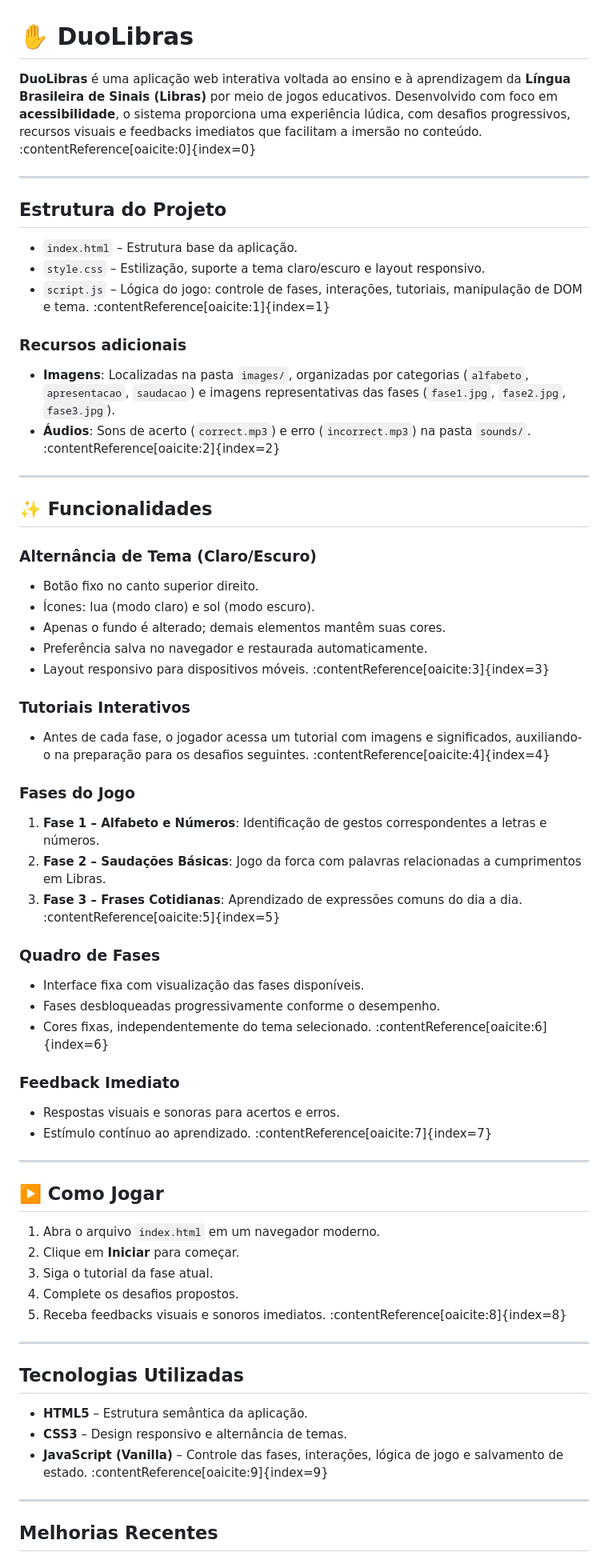
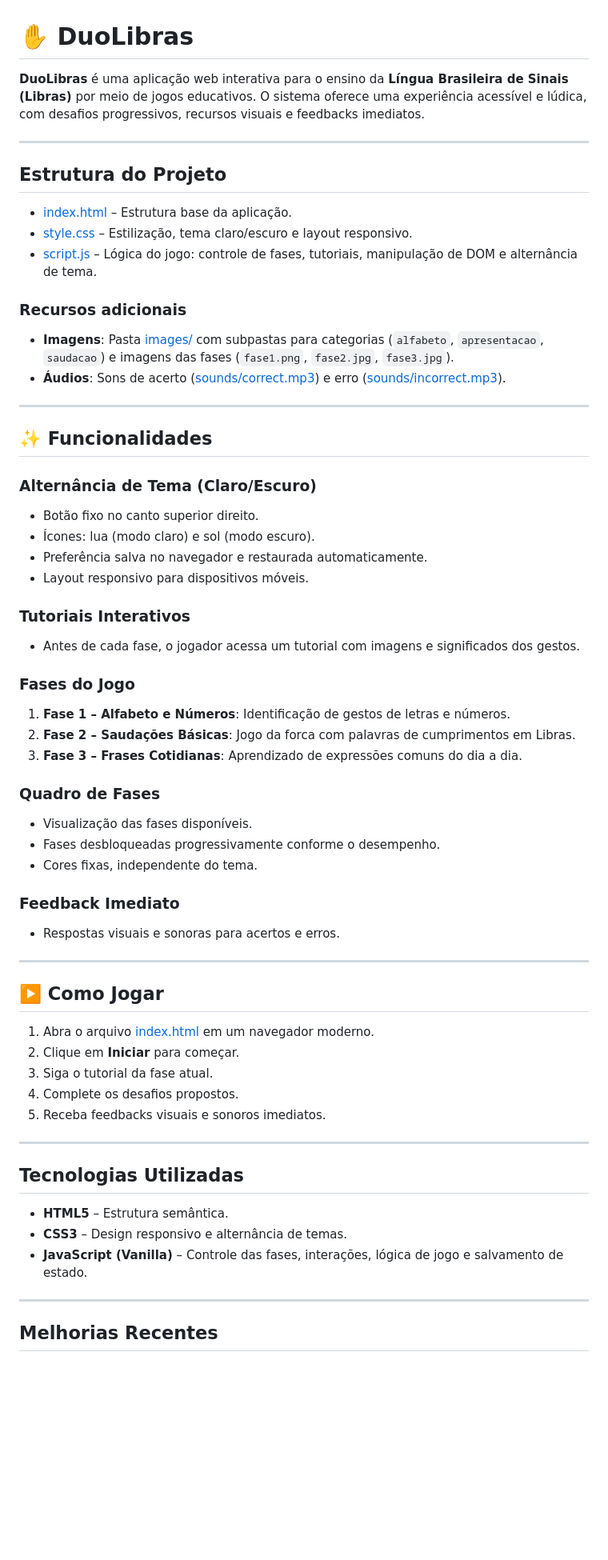
Before and after one commit to tataFaucz/duolibras, a Markdown page: README.md, the part around the change printed below. Shown: that part at 80% size. GitHub-like rendering; blank space fills up the shorter version.

```diff
--- a/README.md
+++ b/README.md
@@ -1,66 +1,64 @@
 # ✋ DuoLibras
 
-**DuoLibras** é uma aplicação web interativa voltada ao ensino e à aprendizagem da **Língua Brasileira de Sinais (Libras)** por meio de jogos educativos. Desenvolvido com foco em **acessibilidade**, o sistema proporciona uma experiência lúdica, com desafios progressivos, recursos visuais e feedbacks imediatos que facilitam a imersão no conteúdo. :contentReference[oaicite:0]{index=0}
+**DuoLibras** é uma aplicação web interativa para o ensino da **Língua Brasileira de Sinais (Libras)** por meio de jogos educativos. O sistema oferece uma experiência acessível e lúdica, com desafios progressivos, recursos visuais e feedbacks imediatos.
 
 ---
 
-##  Estrutura do Projeto
+## Estrutura do Projeto
 
-- `index.html` – Estrutura base da aplicação.
-- `style.css` – Estilização, suporte a tema claro/escuro e layout responsivo.
-- `script.js` – Lógica do jogo: controle de fases, interações, tutoriais, manipulação de DOM e tema. :contentReference[oaicite:1]{index=1}
+- [index.html](index.html) – Estrutura base da aplicação.
+- [style.css](style.css) – Estilização, tema claro/escuro e layout responsivo.
+- [script.js](script.js) – Lógica do jogo: controle de fases, tutoriais, manipulação de DOM e alternância de tema.
 
 ### Recursos adicionais
-- **Imagens**: Localizadas na pasta `images/`, organizadas por categorias (`alfabeto`, `apresentacao`, `saudacao`) e imagens representativas das fases (`fase1.jpg`, `fase2.jpg`, `fase3.jpg`).
-- **Áudios**: Sons de acerto (`correct.mp3`) e erro (`incorrect.mp3`) na pasta `sounds/`. :contentReference[oaicite:2]{index=2}
+- **Imagens**: Pasta [images/](images/) com subpastas para categorias (`alfabeto`, `apresentacao`, `saudacao`) e imagens das fases (`fase1.png`, `fase2.jpg`, `fase3.jpg`).
+- **Áudios**: Sons de acerto ([sounds/correct.mp3](sounds/correct.mp3)) e erro ([sounds/incorrect.mp3](sounds/incorrect.mp3)).
 
 ---
 
 ## ✨ Funcionalidades
 
-###  Alternância de Tema (Claro/Escuro)
+### Alternância de Tema (Claro/Escuro)
 - Botão fixo no canto superior direito.
 - Ícones: lua (modo claro) e sol (modo escuro).
-- Apenas o fundo é alterado; demais elementos mantêm suas cores.
 - Preferência salva no navegador e restaurada automaticamente.
-- Layout responsivo para dispositivos móveis. :contentReference[oaicite:3]{index=3}
+- Layout responsivo para dispositivos móveis.
 
-###  Tutoriais Interativos
-- Antes de cada fase, o jogador acessa um tutorial com imagens e significados, auxiliando-o na preparação para os desafios seguintes. :contentReference[oaicite:4]{index=4}
+### Tutoriais Interativos
+- Antes de cada fase, o jogador acessa um tutorial com imagens e significados dos gestos.
 
-###  Fases do Jogo
-1. **Fase 1 – Alfabeto e Números**: Identificação de gestos correspondentes a letras e números.
-2. **Fase 2 – Saudações Básicas**: Jogo da forca com palavras relacionadas a cumprimentos em Libras.
-3. **Fase 3 – Frases Cotidianas**: Aprendizado de expressões comuns do dia a dia. :contentReference[oaicite:5]{index=5}
+### Fases do Jogo
+1. **Fase 1 – Alfabeto e Números**: Identificação de gestos de letras e números.
+2. **Fase 2 – Saudações Básicas**: Jogo da forca com palavras de cumprimentos em Libras.
+3. **Fase 3 – Frases Cotidianas**: Aprendizado de expressões comuns do dia a dia.
 
-###  Quadro de Fases
-- Interface fixa com visualização das fases disponíveis.
+### Quadro de Fases
+- Visualização das fases disponíveis.
 - Fases desbloqueadas progressivamente conforme o desempenho.
-- Cores fixas, independentemente do tema selecionado. :contentReference[oaicite:6]{index=6}
+- Cores fixas, independente do tema.
 
-###  Feedback Imediato
+### Feedback Imediato
 - Respostas visuais e sonoras para acertos e erros.
-- Estímulo contínuo ao aprendizado. :contentReference[oaicite:7]{index=7}
 
 ---
 
 ## ▶️ Como Jogar
 
-1. Abra o arquivo `index.html` em um navegador moderno.
+1. Abra o arquivo [index.html](index.html) em um navegador moderno.
 2. Clique em **Iniciar** para começar.
 3. Siga o tutorial da fase atual.
 4. Complete os desafios propostos.
-5. Receba feedbacks visuais e sonoros imediatos. :contentReference[oaicite:8]{index=8}
+5. Receba feedbacks visuais e sonoros imediatos.
 
 ---
 
-##  Tecnologias Utilizadas
+## Tecnologias Utilizadas
 
-- **HTML5** – Estrutura semântica da aplicação.
+- **HTML5** – Estrutura semântica.
 - **CSS3** – Design responsivo e alternância de temas.
-- **JavaScript (Vanilla)** – Controle das fases, interações, lógica de jogo e salvamento de estado. :contentReference[oaicite:9]{index=9}
+- **JavaScript (Vanilla)** – Controle das fases, interações, lógica de jogo e salvamento de estado.
 
 ---
 
-##  Melhorias Recentes
+## Melhorias Recentes
 
```
Also changed, not shown: other parts of README.md (+18 -18 lines).
